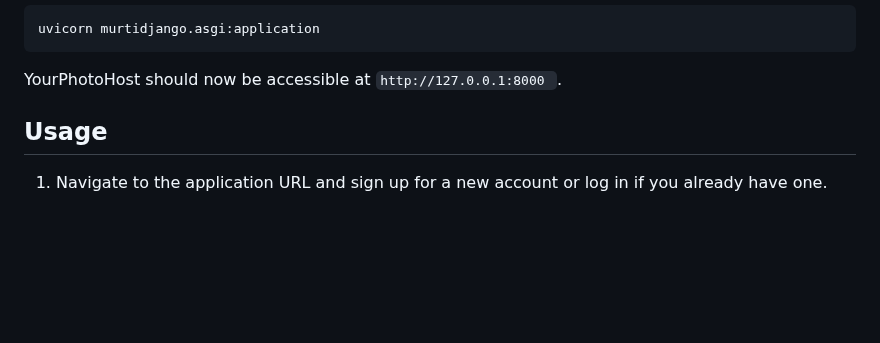
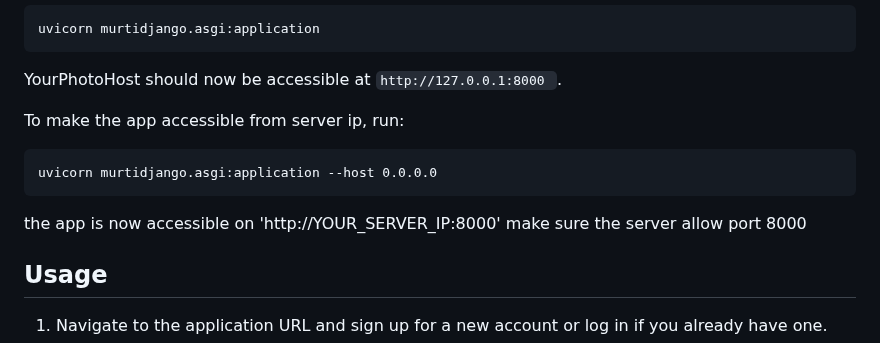
Before and after one commit to MurtadaAhmed/YPH-YourPhotoHost, a Markdown page: README.md, the part around the change. Rendered like a GitHub page; blank space fills up the shorter version.

````diff
--- a/README.md
+++ b/README.md
@@ -188,6 +188,14 @@ uvicorn murtidjango.asgi:application
 
 YourPhotoHost should now be accessible at `http://127.0.0.1:8000 `.
 
+To make the app accessible from server ip, run:
+```
+uvicorn murtidjango.asgi:application --host 0.0.0.0
+```
+the app is now accessible on 'http://YOUR_SERVER_IP:8000'
+make sure the server allow port 8000
+
+
 
 ## Usage
 1. Navigate to the application URL and sign up for a new account or log in if you already have one.
````
